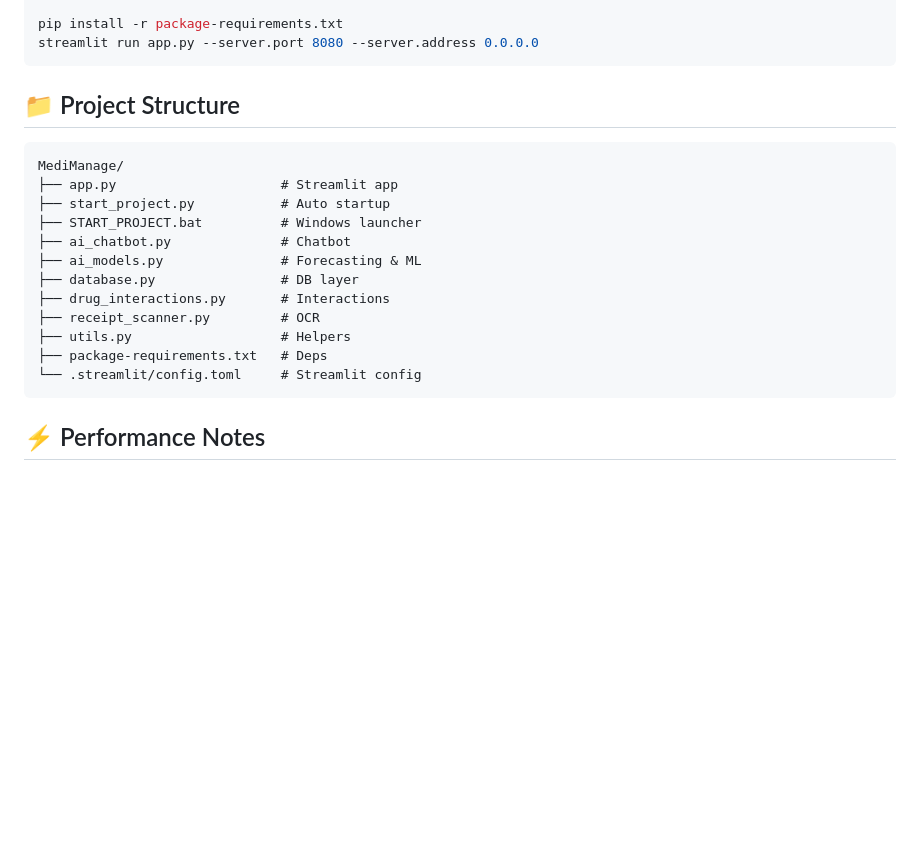
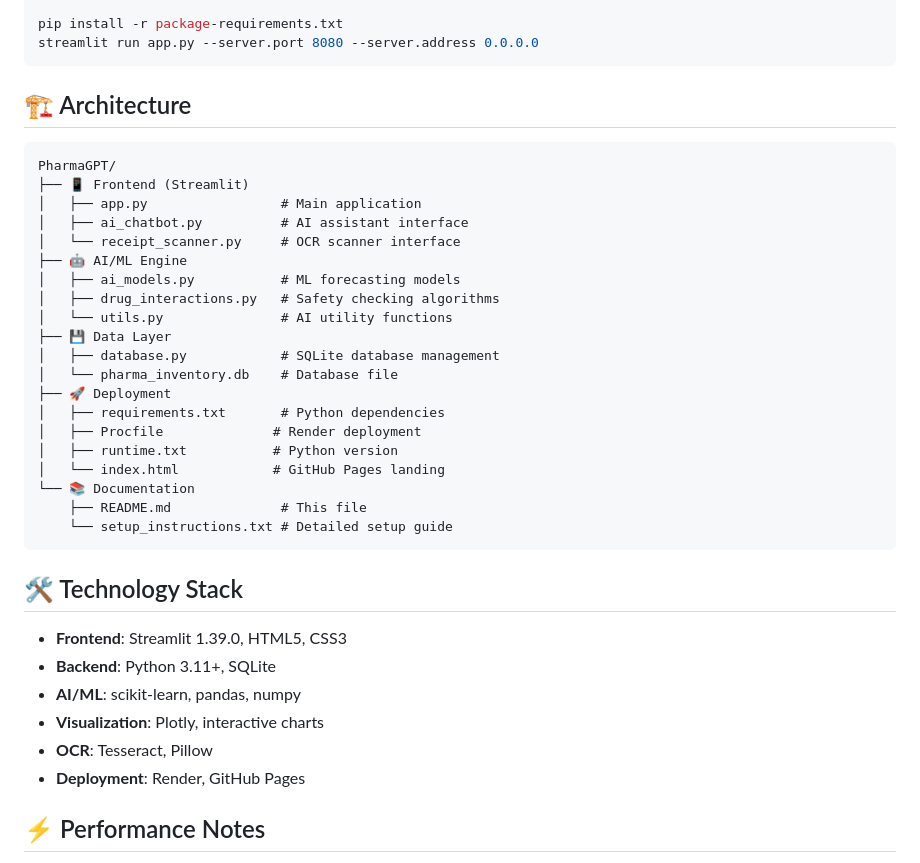
Before and after one commit to yoriichitxugikuni/Pharma, a Markdown page: README.md, the part around one of its changes. Drawn GitHub-style; blank space fills up the shorter version.

````diff
--- a/README.md
+++ b/README.md
@@ -48,21 +87,39 @@ pip install -r package-requirements.txt
 streamlit run app.py --server.port 8080 --server.address 0.0.0.0
 ```
 
-## 📁 Project Structure
+## 🏗️ Architecture
+
 ```
-MediManage/
-├── app.py                     # Streamlit app
-├── start_project.py           # Auto startup
-├── START_PROJECT.bat          # Windows launcher
-├── ai_chatbot.py              # Chatbot
-├── ai_models.py               # Forecasting & ML
-├── database.py                # DB layer
-├── drug_interactions.py       # Interactions
-├── receipt_scanner.py         # OCR
-├── utils.py                   # Helpers
-├── package-requirements.txt   # Deps
-└── .streamlit/config.toml     # Streamlit config
+PharmaGPT/
+├── 📱 Frontend (Streamlit)
+│   ├── app.py                 # Main application
+│   ├── ai_chatbot.py          # AI assistant interface
+│   └── receipt_scanner.py     # OCR scanner interface
+├── 🤖 AI/ML Engine
+│   ├── ai_models.py           # ML forecasting models
+│   ├── drug_interactions.py   # Safety checking algorithms
+│   └── utils.py               # AI utility functions
+├── 💾 Data Layer
+│   ├── database.py            # SQLite database management
+│   └── pharma_inventory.db    # Database file
+├── 🚀 Deployment
+│   ├── requirements.txt       # Python dependencies
+│   ├── Procfile              # Render deployment
+│   ├── runtime.txt           # Python version
+│   └── index.html            # GitHub Pages landing
+└── 📚 Documentation
+    ├── README.md              # This file
+    └── setup_instructions.txt # Detailed setup guide
 ```
+
+## 🛠️ Technology Stack
+
+- **Frontend**: Streamlit 1.39.0, HTML5, CSS3
+- **Backend**: Python 3.11+, SQLite
+- **AI/ML**: scikit-learn, pandas, numpy
+- **Visualization**: Plotly, interactive charts
+- **OCR**: Tesseract, Pillow
+- **Deployment**: Render, GitHub Pages
 
 ## ⚡ Performance Notes
 - Light theme only, no external JS
````
Also changed, not shown: other parts of README.md (+102 -22 lines).
